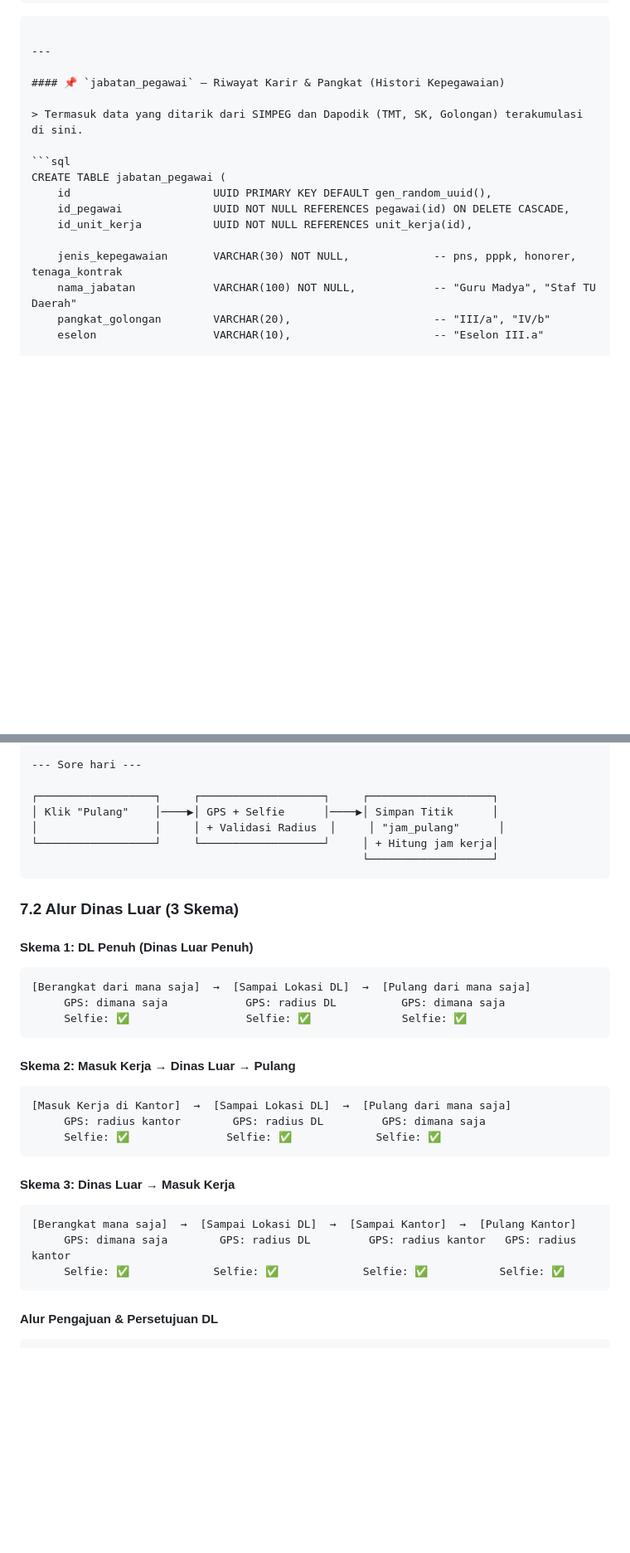
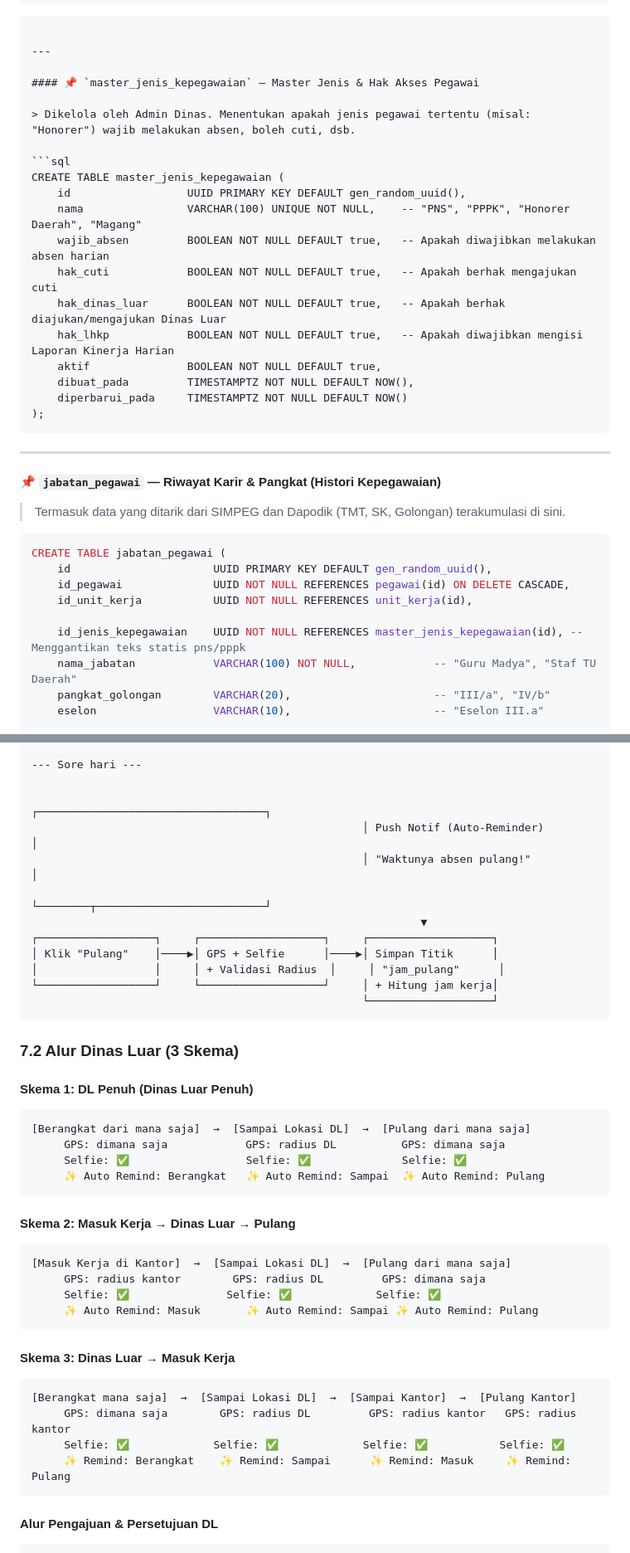
Before and after one commit to titipinformatika/mahesa, a Markdown page: planningall.md, 2 parts joined by grey strips. Shown at 83% size. Drawn GitHub-style; blank space fills up the shorter version.

Commit message:
docs: update planningall.md adding paid tech variants and master_jenis_kepegawaian

````diff
--- a/planningall.md
+++ b/planningall.md
@@ -625,6 +644,26 @@ CREATE TABLE pegawai (
 
 ---
 
+#### 📌 `master_jenis_kepegawaian` — Master Jenis & Hak Akses Pegawai
+
+> Dikelola oleh Admin Dinas. Menentukan apakah jenis pegawai tertentu (misal: "Honorer") wajib melakukan absen, boleh cuti, dsb.
+
+```sql
+CREATE TABLE master_jenis_kepegawaian (
+    id                  UUID PRIMARY KEY DEFAULT gen_random_uuid(),
+    nama                VARCHAR(100) UNIQUE NOT NULL,    -- "PNS", "PPPK", "Honorer Daerah", "Magang"
+    wajib_absen         BOOLEAN NOT NULL DEFAULT true,   -- Apakah diwajibkan melakukan absen harian
+    hak_cuti            BOOLEAN NOT NULL DEFAULT true,   -- Apakah berhak mengajukan cuti
+    hak_dinas_luar      BOOLEAN NOT NULL DEFAULT true,   -- Apakah berhak diajukan/mengajukan Dinas Luar
+    hak_lhkp            BOOLEAN NOT NULL DEFAULT true,   -- Apakah diwajibkan mengisi Laporan Kinerja Harian
+    aktif               BOOLEAN NOT NULL DEFAULT true,
+    dibuat_pada         TIMESTAMPTZ NOT NULL DEFAULT NOW(),
+    diperbarui_pada     TIMESTAMPTZ NOT NULL DEFAULT NOW()
+);
+```
+
+---
+
 #### 📌 `jabatan_pegawai` — Riwayat Karir & Pangkat (Histori Kepegawaian)
 
 > Termasuk data yang ditarik dari SIMPEG dan Dapodik (TMT, SK, Golongan) terakumulasi di sini.
@@ -635,7 +674,7 @@ CREATE TABLE jabatan_pegawai (
     id_pegawai              UUID NOT NULL REFERENCES pegawai(id) ON DELETE CASCADE,
     id_unit_kerja           UUID NOT NULL REFERENCES unit_kerja(id),
 
-    jenis_kepegawaian       VARCHAR(30) NOT NULL,             -- pns, pppk, honorer, tenaga_kontrak
+    id_jenis_kepegawaian    UUID NOT NULL REFERENCES master_jenis_kepegawaian(id), -- Menggantikan teks statis pns/pppk
     nama_jabatan            VARCHAR(100) NOT NULL,            -- "Guru Madya", "Staf TU Daerah"
     pangkat_golongan        VARCHAR(20),                      -- "III/a", "IV/b"
     eselon                  VARCHAR(10),                      -- "Eselon III.a"
@@ -1358,6 +1398,11 @@ CREATE INDEX idx_unit_kerja_dinas ON unit_kerja(id_dinas);
 
 --- Sore hari ---
 
+                                                   ┌───────────────────────────────────┐
+                                                   │ Push Notif (Auto-Reminder)        │
+                                                   │ "Waktunya absen pulang!"          │
+                                                   └────────┬──────────────────────────┘
+                                                            ▼
 ┌──────────────────┐     ┌───────────────────┐     ┌───────────────────┐
 │ Klik "Pulang"    │────▶│ GPS + Selfie      │────▶│ Simpan Titik      │
 │                  │     │ + Validasi Radius  │     │ "jam_pulang"      │
@@ -1372,6 +1417,7 @@ CREATE INDEX idx_unit_kerja_dinas ON unit_kerja(id_dinas);
 [Berangkat dari mana saja]  →  [Sampai Lokasi DL]  →  [Pulang dari mana saja]
      GPS: dimana saja            GPS: radius DL          GPS: dimana saja
      Selfie: ✅                  Selfie: ✅              Selfie: ✅
+     ✨ Auto Remind: Berangkat   ✨ Auto Remind: Sampai  ✨ Auto Remind: Pulang
 ```
 
 #### Skema 2: Masuk Kerja → Dinas Luar → Pulang
@@ -1379,6 +1425,7 @@ CREATE INDEX idx_unit_kerja_dinas ON unit_kerja(id_dinas);
 [Masuk Kerja di Kantor]  →  [Sampai Lokasi DL]  →  [Pulang dari mana saja]
      GPS: radius kantor        GPS: radius DL         GPS: dimana saja
      Selfie: ✅               Selfie: ✅             Selfie: ✅
+     ✨ Auto Remind: Masuk       ✨ Auto Remind: Sampai ✨ Auto Remind: Pulang
 ```
 
 #### Skema 3: Dinas Luar → Masuk Kerja
@@ -1386,6 +1433,7 @@ CREATE INDEX idx_unit_kerja_dinas ON unit_kerja(id_dinas);
 [Berangkat mana saja]  →  [Sampai Lokasi DL]  →  [Sampai Kantor]  →  [Pulang Kantor]
      GPS: dimana saja        GPS: radius DL         GPS: radius kantor   GPS: radius kantor
      Selfie: ✅             Selfie: ✅             Selfie: ✅           Selfie: ✅
+     ✨ Remind: Berangkat    ✨ Remind: Sampai      ✨ Remind: Masuk     ✨ Remind: Pulang
 ```
 
 #### Alur Pengajuan & Persetujuan DL
````
Also changed, not shown: other parts of planningall.md (+21 -1 lines).
